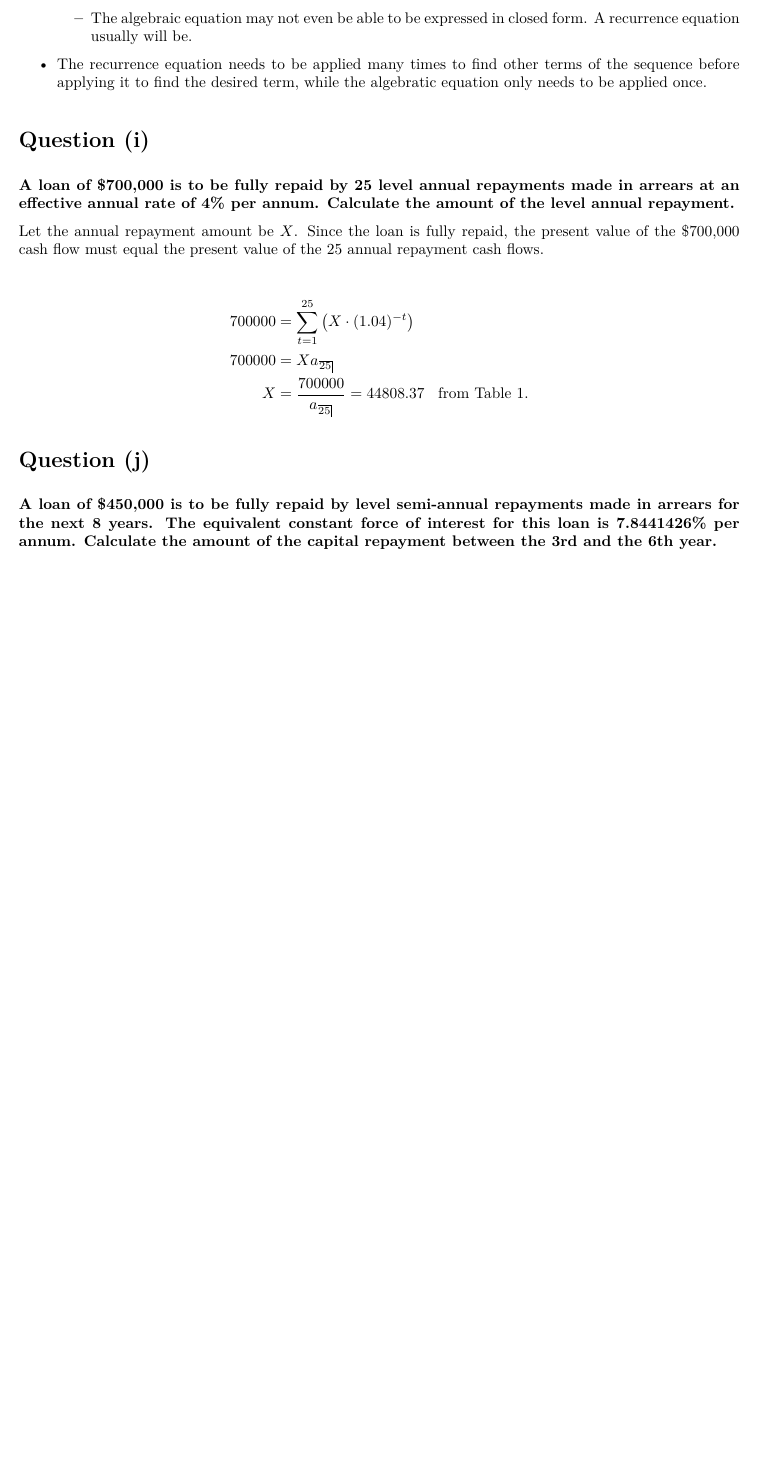
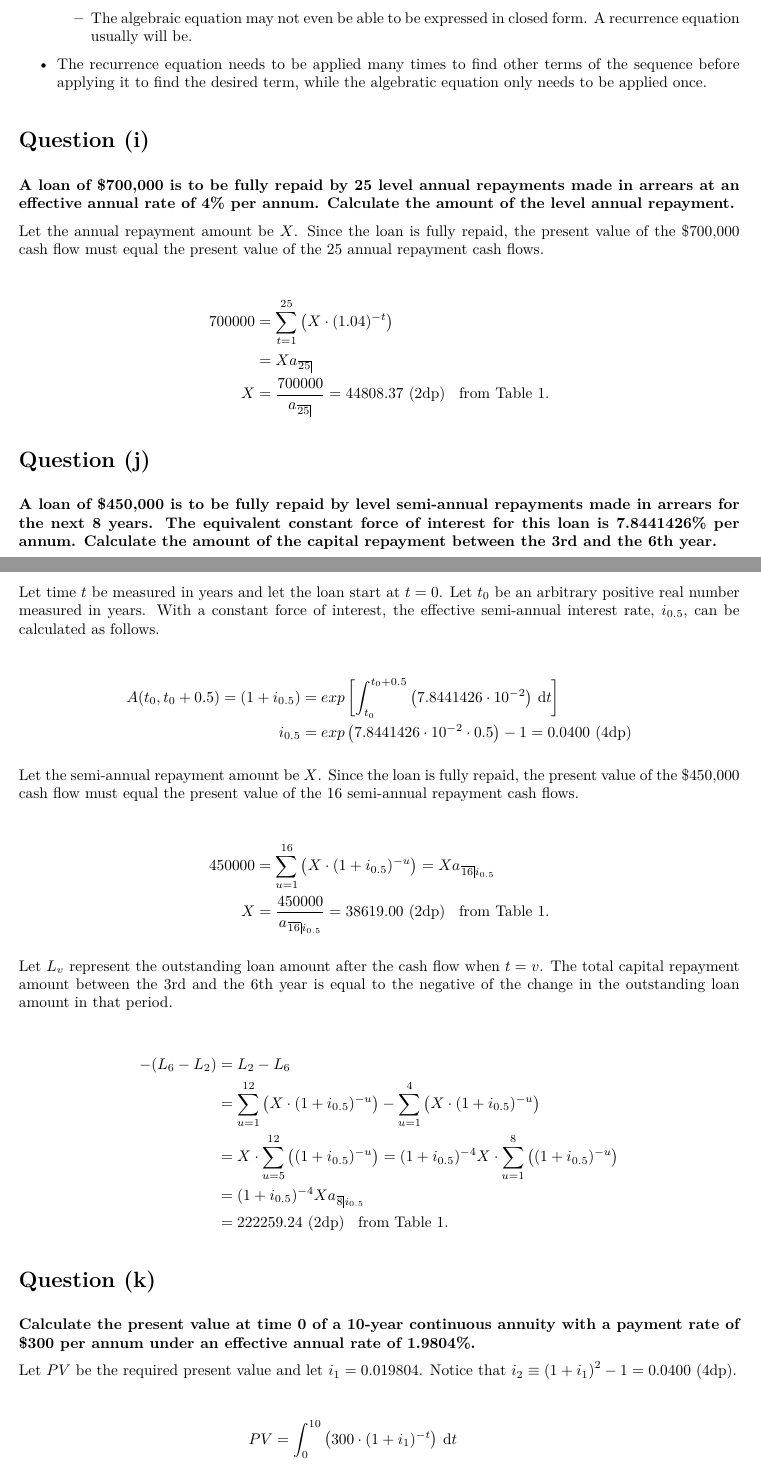
Before and after one commit to nzh-zhou/ACST2002-Assignment, an R Markdown document (Ze-Hong_Zhou_46375058.Rmd): part of page 9 of 9 before the commit and two parts of pages 9 and 10 of 12 after it, the two joined at a grey line, cut so that both start at the same text, the shorter picture padded with empty space. The pictures show the output file Ze-Hong_Zhou_46375058.pdf that the author committed with the source.

Commit message:
finished assignment questions

````diff
--- a/Ze-Hong_Zhou_46375058.Rmd
+++ b/Ze-Hong_Zhou_46375058.Rmd
@@ -208,16 +209,60 @@ Both approaches can be split into two steps: writing a formula, and then applyin
 
 # Question (i)
 
-**A loan of $700,000 is to be fully repaid by 25 level annual repayments made in arrears at an effective annual rate of 4% per annum. Calculate the amount of the level annual repayment.**
+**A loan of \$700,000 is to be fully repaid by 25 level annual repayments made in arrears at an effective annual rate of 4% per annum. Calculate the amount of the level annual repayment.**
 
 Let the annual repayment amount be $X$. Since the loan is fully repaid, the present value of the $700,000 cash flow must equal the present value of the 25 annual repayment cash flows.
 
 \begin{align*}
 700000 &= \sum_{t=1}^{25}\left(X\cdot(1.04)^{-t}\right) \\
-700000 &= Xa_{\angl{25}} \\
-X &= \frac{700000}{a_{\angl{25}}} = `r (700000 / a_n[25]) %>% round(2)`\;\;\text{ from Table \ref{tab:an}.}
+&= Xa_{\angl{25}} \\
+X &= \frac{700000}{a_{\angl{25}}} =
+  `r (700000 / a_n[25]) %>% round(2)`\text{ (2dp)}\;\;\text{ from Table \ref{tab:an}.}
 \end{align*}
 
 # Question (j)
 
-**A loan of $450,000 is to be fully repaid by level semi-annual repayments made in arrears for the next 8 years. The equivalent constant force of interest for this loan is 7.8441426% per annum. Calculate the amount of the capital repayment between the 3rd and the 6th year.**
+**A loan of \$450,000 is to be fully repaid by level semi-annual repayments made in arrears for the next 8 years. The equivalent constant force of interest for this loan is 7.8441426% per annum. Calculate the amount of the capital repayment between the 3rd and the 6th year.**
+
+Let time $t$ be measured in years and let the loan start at $t=0$. Let $t_0$ be an arbitrary positive real number measured in years. With a constant force of interest, the effective semi-annual interest rate, $i_{0.5}$, can be calculated as follows.
+
+\begin{align*}
+A(t_0, t_0+0.5) = (1+i_{0.5}) &= exp\left[\int_{t_0}^{t_0+0.5}\left(7.8441426 \cdot 10^{-2}\right)\,\mathrm{d}t\right] \\
+i_{0.5} &= exp\left(7.8441426 \cdot 10^{-2} \cdot 0.5\right)-1 =
+  `r round(i_0.5 <- exp(7.8441426 * 10^-2 * 0.5)-1, 4) %>% format(nsmall = 4)` \text{ (4dp)}
+\end{align*}
+
+Let the semi-annual repayment amount be $X$. Since the loan is fully repaid, the present value of the $450,000 cash flow must equal the present value of the 16 semi-annual repayment cash flows.
+
+\begin{align*}
+450000 &= \sum_{u=1}^{16}\left(X \cdot (1+i_{0.5})^{-u}\right) = Xa_{\angl{16} i_{0.5}} \\
+X &= \frac{450000}{a_{\angl{16} i_{0.5}}} =
+  `r round(X <- 450000 / a_n[16], 2) %>% format(nsmall = 2)` \text{ (2dp)}\;\;\text{ from Table \ref{tab:an}.}
+\end{align*}
+
+Let $L_v$ represent the outstanding loan amount after the cash flow when $t=v$. The total capital repayment amount between the 3rd and the 6th year is equal to the negative of the change in the outstanding loan amount in that period.
+
+\begin{align*}
+-(L_6-L_2) &= L_2-L_6 \\
+&= \sum_{u=1}^{12}\left(X \cdot (1+i_{0.5})^{-u}\right) -
+  \sum_{u=1}^{4}\left(X \cdot (1+i_{0.5})^{-u}\right) \\
+&= X\cdot\sum_{u=5}^{12}\left((1+i_{0.5})^{-u}\right) =
+  (1+i_{0.5})^{-4}X\cdot\sum_{u=1}^{8}\left((1+i_{0.5})^{-u}\right) \\
+&= (1+i_{0.5})^{-4}Xa_{\angl{8}i_{0.5}} \\
+&= `r round((1+i_0.5)^-4 * X * a_n[8], 2) %>% format(nsmall = 2)` \text{ (2dp)}\;\;\text{ from Table \ref{tab:an}.}
+\end{align*}
+
+```{r}
+rm(i_0.5, X)
+```
+
+# Question (k)
+
+**Calculate the present value at time 0 of a 10-year continuous annuity with a payment rate of \$300 per annum under an effective annual rate of 1.9804%.**
+
+Let $PV$ be the required present value and let $i_1 = 0.019804$. Notice that $i_2\equiv\left(1+i_1\right)^2-1 = `r round(i_2 <- (1+0.019804)^2-1, 4) %>% format(nsmall = 4)`$ (4dp).
+
+\begin{align*}
+\begin{split}
+PV &= \int_{0}^{10}\left(300 \cdot (1+i_1)^{-t}\right)\,\mathrm{d}t
+\end{split}
````
Also changed, not shown: Ze-Hong_Zhou_46375058.pdf, Ze-Hong_Zhou_46375058.Rmd (50 more changed lines).
